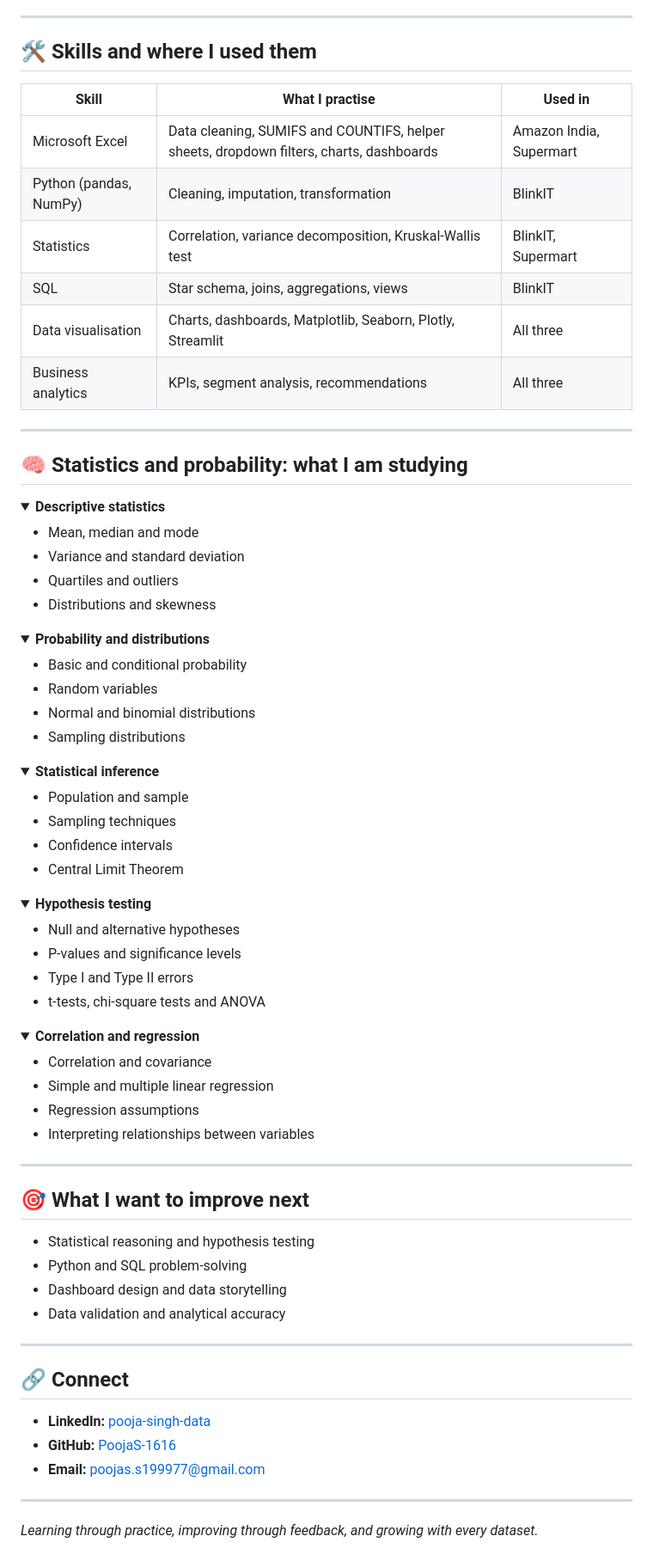
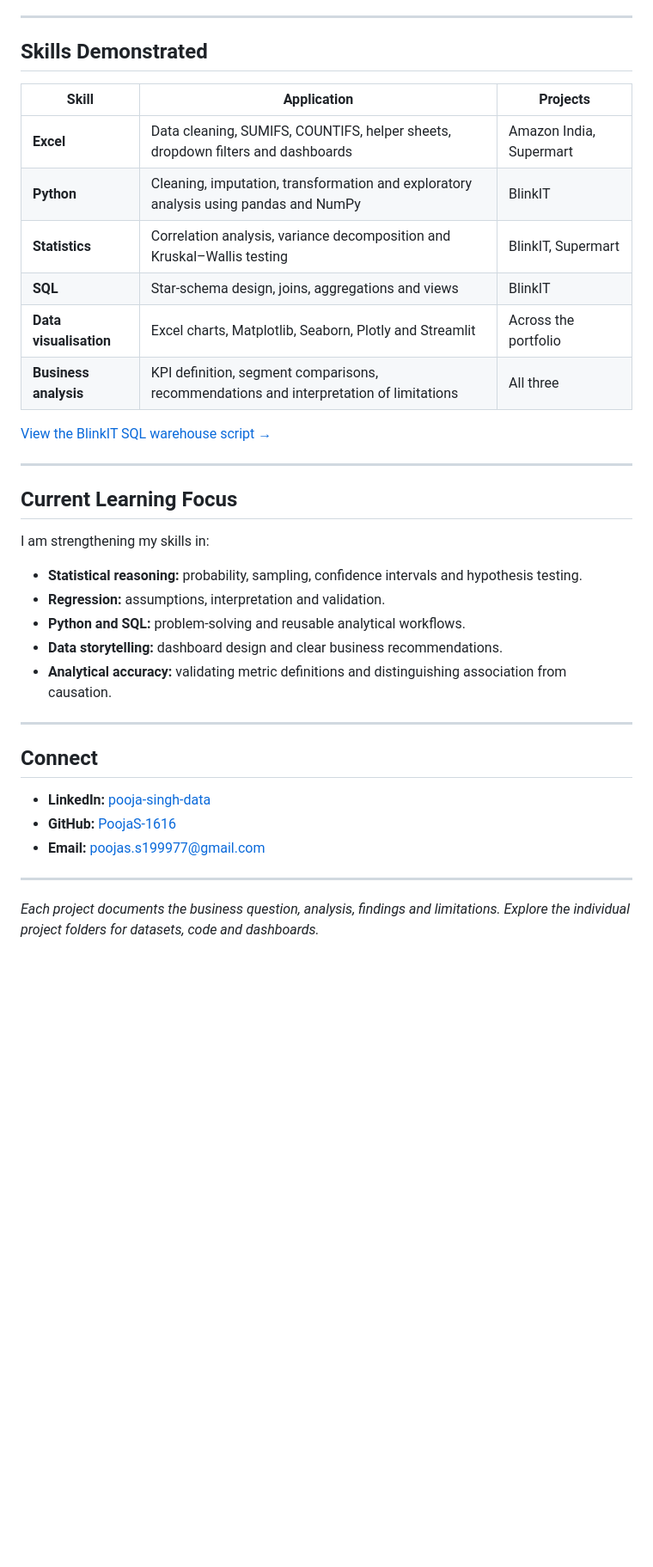
Before and after one commit to PoojaS-1616/data-analyst-portfolio, a Markdown page: README.md, the part around one of its changes. Shown at 86% size. Drawn GitHub-style; folded sections open; blank space fills up the shorter version.

```diff
--- a/README.md
+++ b/README.md
@@ -93,89 +70,39 @@ mindmap
 
 ---
 
+## Skills Demonstrated
 
-## 🛠️ Skills and where I used them
+| Skill | Application | Projects |
+|---|---|---|
+| **Excel** | Data cleaning, SUMIFS, COUNTIFS, helper sheets, dropdown filters and dashboards | Amazon India, Supermart |
+| **Python** | Cleaning, imputation, transformation and exploratory analysis using pandas and NumPy | BlinkIT |
+| **Statistics** | Correlation analysis, variance decomposition and Kruskal–Wallis testing | BlinkIT, Supermart |
+| **SQL** | Star-schema design, joins, aggregations and views | BlinkIT |
+| **Data visualisation** | Excel charts, Matplotlib, Seaborn, Plotly and Streamlit | Across the portfolio |
+| **Business analysis** | KPI definition, segment comparisons, recommendations and interpretation of limitations | All three |
 
-| Skill | What I practise | Used in |
-|---|---|---|
-| Microsoft Excel | Data cleaning, SUMIFS and COUNTIFS, helper sheets, dropdown filters, charts, dashboards | Amazon India, Supermart |
-| Python (pandas, NumPy) | Cleaning, imputation, transformation | BlinkIT |
-| Statistics | Correlation, variance decomposition, Kruskal-Wallis test | BlinkIT, Supermart |
-| SQL | Star schema, joins, aggregations, views | BlinkIT |
-| Data visualisation | Charts, dashboards, Matplotlib, Seaborn, Plotly, Streamlit | All three |
-| Business analytics | KPIs, segment analysis, recommendations | All three |
+[View the BlinkIT SQL warehouse script →](./BlinkIT-Grocery-Sales-Analysis/blinkit_warehouse.sql)
 
 ---
 
-## 🧠 Statistics and probability: what I am studying
+## Current Learning Focus
 
-<details>
-<summary><strong>Descriptive statistics</strong></summary>
+I am strengthening my skills in:
 
-- Mean, median and mode
-- Variance and standard deviation
-- Quartiles and outliers
-- Distributions and skewness
-
-</details>
-
-<details>
-<summary><strong>Probability and distributions</strong></summary>
-
-- Basic and conditional probability
-- Random variables
-- Normal and binomial distributions
-- Sampling distributions
-
-</details>
-
-<details>
-<summary><strong>Statistical inference</strong></summary>
-
-- Population and sample
-- Sampling techniques
-- Confidence intervals
-- Central Limit Theorem
-
-</details>
-
-<details>
-<summary><strong>Hypothesis testing</strong></summary>
-
-- Null and alternative hypotheses
-- P-values and significance levels
-- Type I and Type II errors
-- t-tests, chi-square tests and ANOVA
-
-</details>
-
-<details>
-<summary><strong>Correlation and regression</strong></summary>
-
-- Correlation and covariance
-- Simple and multiple linear regression
-- Regression assumptions
-- Interpreting relationships between variables
-
-</details>
+- **Statistical reasoning:** probability, sampling, confidence intervals and hypothesis testing.
+- **Regression:** assumptions, interpretation and validation.
+- **Python and SQL:** problem-solving and reusable analytical workflows.
+- **Data storytelling:** dashboard design and clear business recommendations.
+- **Analytical accuracy:** validating metric definitions and distinguishing association from causation.
 
 ---
 
-## 🎯 What I want to improve next
+## Connect
 
-- Statistical reasoning and hypothesis testing
-- Python and SQL problem-solving
-- Dashboard design and data storytelling
-- Data validation and analytical accuracy
+- **LinkedIn:** [pooja-singh-data](https://www.linkedin.com/in/pooja-singh-data/)
+- **GitHub:** [PoojaS-1616](https://github.com/PoojaS-1616)
+- **Email:** [poojas.s199977@gmail.com](mailto:poojas.s199977@gmail.com)
 
 ---
 
-## 🔗 Connect
-
-- **LinkedIn:** [pooja-singh-data](https://www.linkedin.com/in/pooja-singh-data/)
-- **GitHub:** [PoojaS-1616](https://github.com/PoojaS-1616)
-- **Email:** poojas.s199977@gmail.com
-
----
-
-*Learning through practice, improving through feedback, and growing with every dataset.*
+*Each project documents the business question, analysis, findings and limitations. Explore the individual project folders for datasets, code and dashboards.*
```
Also changed, not shown: other parts of README.md (+48 -71 lines).
